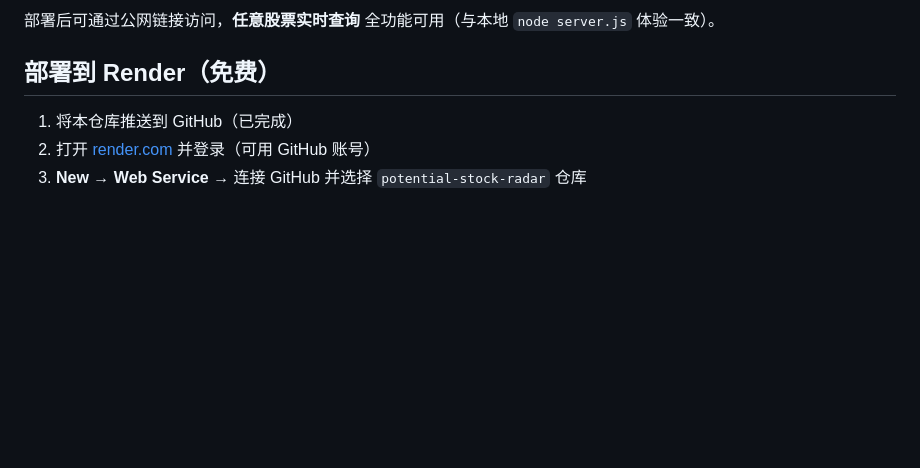
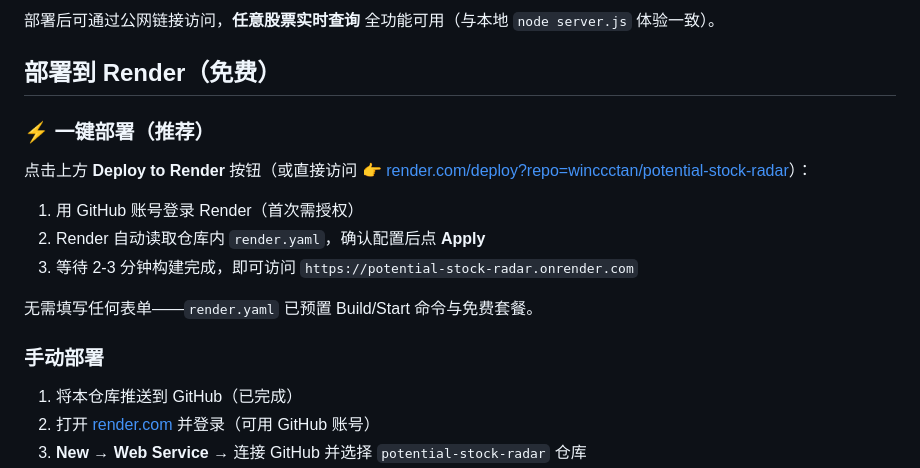
Before and after one commit to winccctan/potential-stock-radar, a Markdown page: README.md, the part around one of its changes. Rendered like a GitHub page; blank space fills up the shorter version.

Commit message:
docs: 添加 Deploy to Render 一键部署按钮

```diff
--- a/README.md
+++ b/README.md
@@ -72,6 +74,18 @@ open http://localhost:8890
 
 ## 部署到 Render（免费）
 
+### ⚡ 一键部署（推荐）
+
+点击上方 **Deploy to Render** 按钮（或直接访问 👉 [render.com/deploy?repo=winccctan/potential-stock-radar](https://render.com/deploy?repo=https://github.com/winccctan/potential-stock-radar)）：
+
+1. 用 GitHub 账号登录 Render（首次需授权）
+2. Render 自动读取仓库内 `render.yaml`，确认配置后点 **Apply**
+3. 等待 2-3 分钟构建完成，即可访问 `https://potential-stock-radar.onrender.com`
+
+无需填写任何表单——`render.yaml` 已预置 Build/Start 命令与免费套餐。
+
+### 手动部署
+
 1. 将本仓库推送到 GitHub（已完成）
 2. 打开 [render.com](https://render.com) 并登录（可用 GitHub 账号）
 3. **New** → **Web Service** → 连接 GitHub 并选择 `potential-stock-radar` 仓库
```
Also changed, not shown: other parts of README.md (+2 -0 lines).
